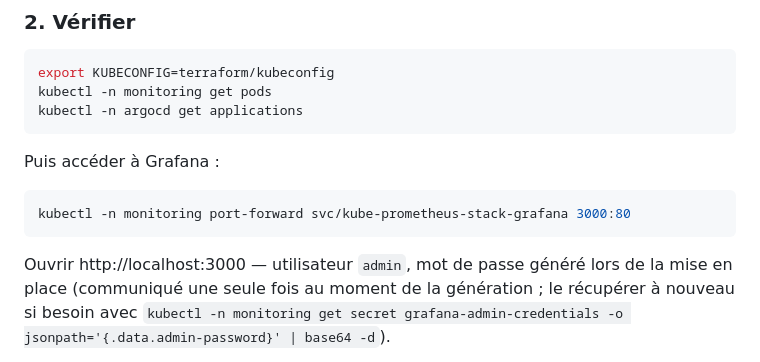
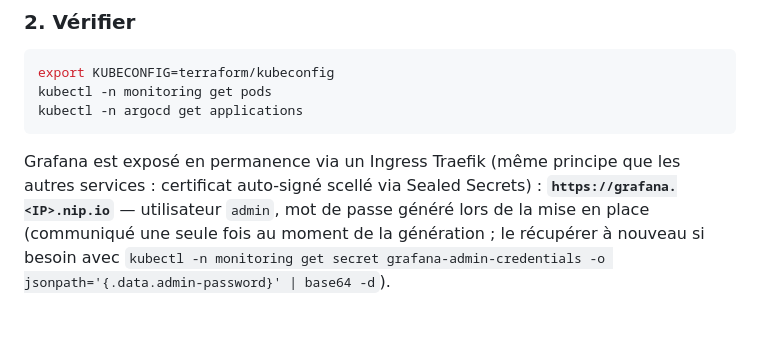
Before and after one commit to nblinpro/kubernetes_poc, a Markdown page: README.md, the part around the change. Drawn GitHub-style; blank space fills up the shorter version.

Commit message:
Documente l'URL Grafana dans le README

````diff
--- a/README.md
+++ b/README.md
@@ -252,13 +252,9 @@ kubectl -n monitoring get pods
 kubectl -n argocd get applications
 ```
 
-Puis accéder à Grafana :
-
-```bash
-kubectl -n monitoring port-forward svc/kube-prometheus-stack-grafana 3000:80
-```
-
-Ouvrir http://localhost:3000 — utilisateur `admin`, mot de passe généré lors de la
+Grafana est exposé en permanence via un Ingress Traefik (même principe que les autres
+services : certificat auto-signé scellé via Sealed Secrets) :
+**`https://grafana.<IP>.nip.io`** — utilisateur `admin`, mot de passe généré lors de la
 mise en place (communiqué une seule fois au moment de la génération ; le récupérer à
 nouveau si besoin avec
 `kubectl -n monitoring get secret grafana-admin-credentials -o jsonpath='{.data.admin-password}' | base64 -d`).
````
